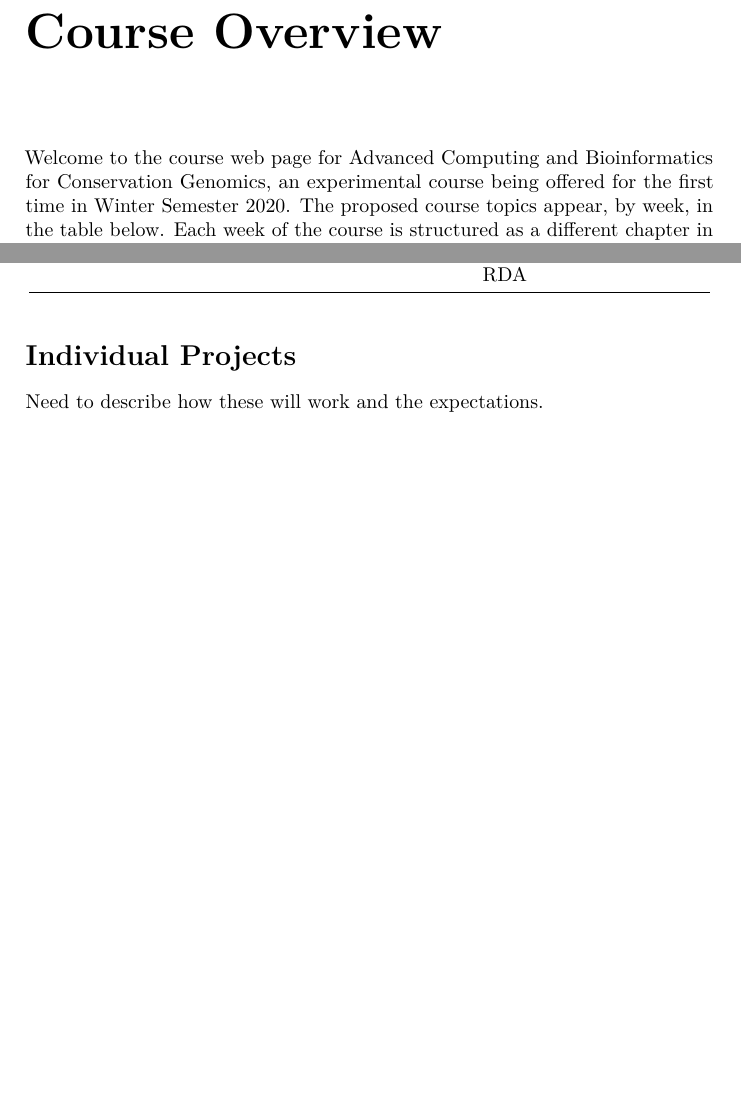
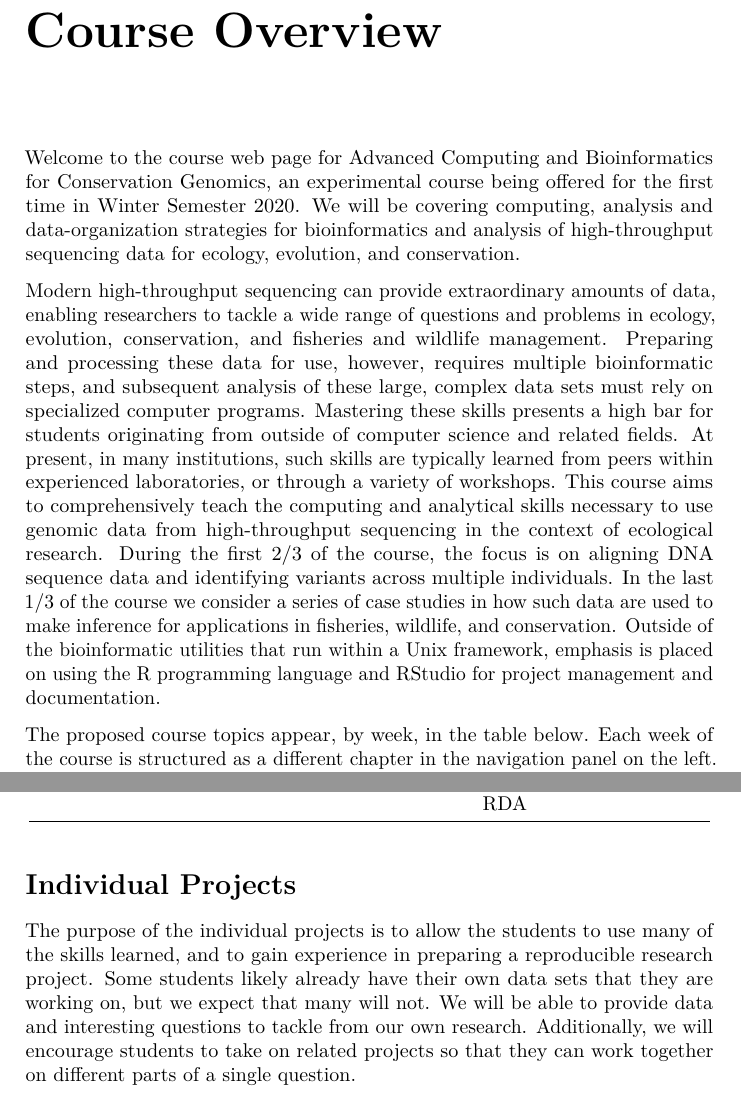
Before and after one commit to eriqande/CSU-con-gen-comp-2020, a LaTeX book (docs/CSU-con-gen-comp-2020.tex): two parts of pages 5 and 7 of 21, joined at a grey line, cut so that both start at the same text, the shorter picture padded with empty space. Compiled offline with pdfLaTeX.

Commit message:
Add more course description.

```diff
--- a/docs/CSU-con-gen-comp-2020.tex
+++ b/docs/CSU-con-gen-comp-2020.tex
@@ -84,7 +84,7 @@
   \postauthor{\par}
       \predate{\centering\large\emph}
   \postdate{\par}
-    \date{\textbf{Site Last Updated:} 2019-12-03}
+    \date{\textbf{Site Last Updated:} 2019-12-05}
 
 \usepackage{booktabs}
 \usepackage{amsthm}
@@ -107,7 +107,13 @@
 \addcontentsline{toc}{chapter}{Course Overview}
 
 Welcome to the course web page for Advanced Computing and Bioinformatics for Conservation Genomics,
-an experimental course being offered for the first time in Winter Semester 2020. The proposed course
+an experimental course being offered for the first time in Winter Semester 2020. We will be covering
+computing, analysis and data-organization strategies for bioinformatics and analysis of high-throughput sequencing data for ecology,
+evolution, and conservation.
+
+Modern high-throughput sequencing can provide extraordinary amounts of data, enabling researchers to tackle a wide range of questions and problems in ecology, evolution, conservation, and fisheries and wildlife management. Preparing and processing these data for use, however, requires multiple bioinformatic steps, and subsequent analysis of these large, complex data sets must rely on specialized computer programs. Mastering these skills presents a high bar for students originating from outside of computer science and related fields. At present, in many institutions, such skills are typically learned from peers within experienced laboratories, or through a variety of workshops. This course aims to comprehensively teach the computing and analytical skills necessary to use genomic data from high-throughput sequencing in the context of ecological research. During the first 2/3 of the course, the focus is on aligning DNA sequence data and identifying variants across multiple individuals. In the last 1/3 of the course we consider a series of case studies in how such data are used to make inference for applications in fisheries, wildlife, and conservation. Outside of the bioinformatic utilities that run within a Unix framework, emphasis is placed on using the R programming language and RStudio for project management and documentation.
+
+The proposed course
 topics appear, by week, in the table below. Each week of the course is structured as a different
 chapter in the navigation panel on the left. In order to figure out what we are doing in the course
 each week, that will be the first place to check. The week's objectives, readings, and exercises will
@@ -304,7 +311,13 @@ Gradient Random Forest, RDA\strut
 \section*{Individual Projects}\label{indproj}}
 \addcontentsline{toc}{section}{Individual Projects}
 
-Need to describe how these will work and the expectations.
+The purpose of the individual projects is to allow the students to use
+many of the skills learned, and to gain experience in preparing a reproducible
+research project. Some students likely already have their own data sets
+that they are working on, but we expect that many will not. We will be
+able to provide data and interesting questions to tackle from our own research.
+Additionally, we will encourage students to take on related projects so that
+they can work together on different parts of a single question.
 
 \hypertarget{getting-setup-with-rstudio-and-github}{%
 \chapter{Getting setup with Rstudio and GitHub}\label{getting-setup-with-rstudio-and-github}}
```
Also changed, not shown: docs/CSU-con-gen-comp-2020.pdf, docs/CSU-con-gen-comp-2020.tex (3 more changed lines), 4 other files.
